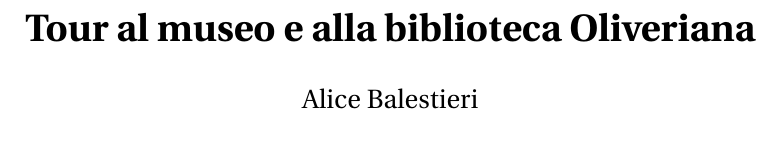
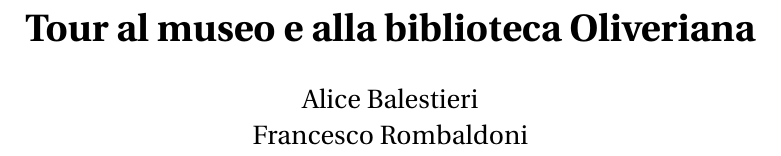
Before and after one commit to Pomodoro-Musei-di-Pesaro/Tour-ai-Musei-Oliveriani, a LaTeX document (Guide/Oliverian_Museums_Tour.tex): part of page 1 of 6, cut so that both start at the same text. Compiled offline with pdfLaTeX.

Commit message:
Aggiunto Autore

```diff
--- a/Guide/Oliverian_Museums_Tour.tex
+++ b/Guide/Oliverian_Museums_Tour.tex
@@ -27,7 +27,7 @@
 	\begin{flushleft}
 
 		\title{\textbf{Tour al museo e alla biblioteca Oliveriana}}
-		\author{Alice Balestieri}
+		\author{Alice Balestieri\\Francesco Rombaldoni}
 		\date{}
 
 		\maketitle
```
Also changed, not shown: Guide/Oliverian_Museums_Tour_Enlarged.tex (+1 -1 lines).
